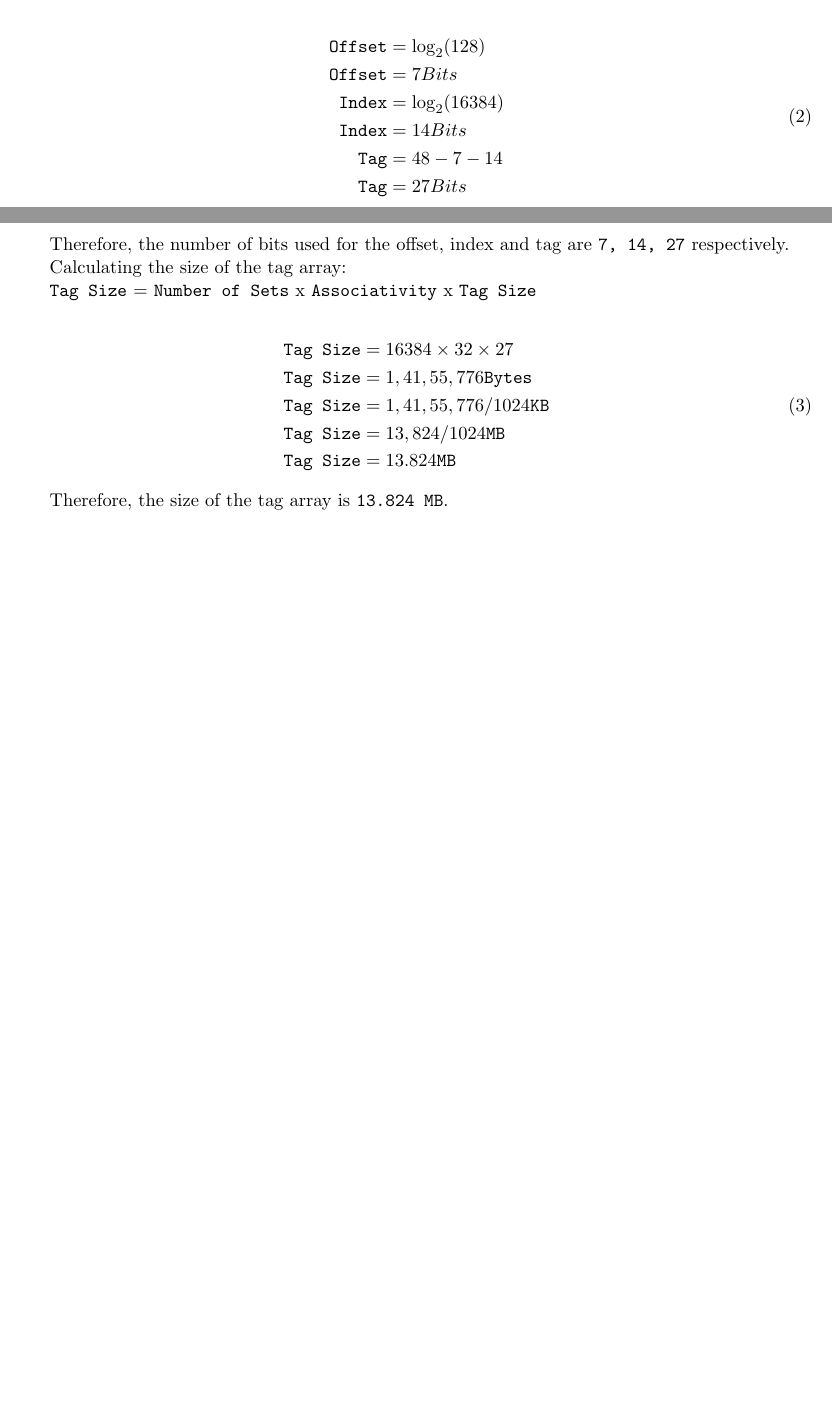
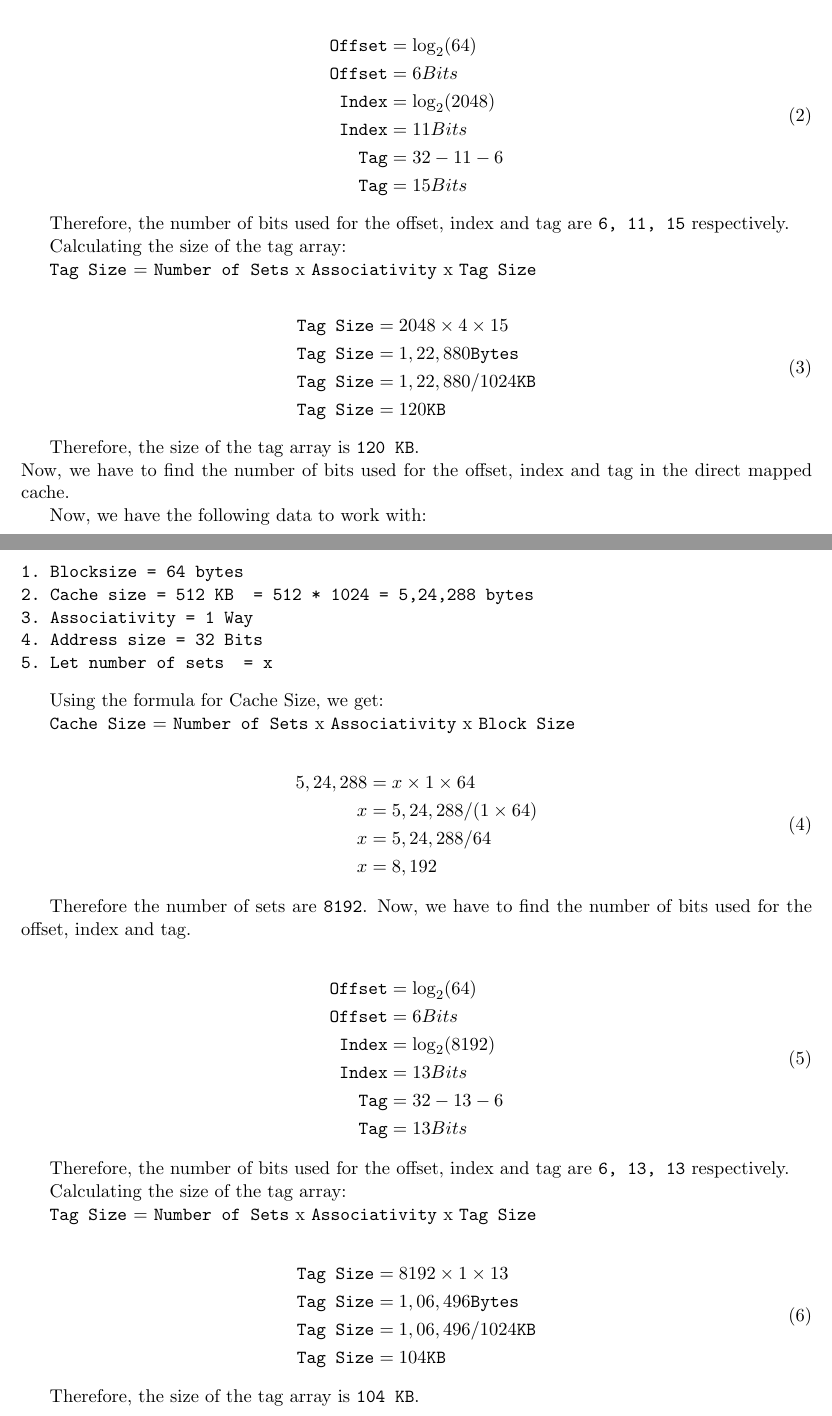
Before and after one commit to parzuko/cs1216, a LaTeX problem sheet (Assignment6/main.tex): two parts of pages 1 and 2 of 5 before the commit and two parts of pages 4 and 5 of 8 after it, joined at a grey line, cut so that both start at the same text, the shorter picture padded with empty space. Compiled offline with pdfLaTeX.

Commit message:
:sparkles: cos assignments over

```diff
--- a/Assignment6/main.tex
+++ b/Assignment6/main.tex
@@ -46,3 +130,7 @@ Collaborators: None
 
 Now, we have the following data to work with:
 \begin{verbatim}
+1. Blocksize = 64 bytes
+2. Cache size = 512 KB  = 512 * 1024 = 5,24,288 bytes
+3. Associativity = 4 Ways
+4. Address size = 32 Bits
@@ -59,3 +143,6 @@ Using the formula for Cache Size, we get:
 
 \begin{equation}
 \begin{split}
+5,24,288 &= x \times 4 \times 64 \\
+x &= 5,24,288 / (4 \times 64) \\
+x &= 5,24,288 /  256 \\
@@ -71,16 +155,16 @@ Now, we have to find the number of bits used for the offset, index and tag.
 
 \begin{equation}
 \begin{split}
-\texttt{Offset} &= \log_2(128) \\
-\texttt{Offset} &= 7 Bits\\
-\texttt{Index} &= \log_2(16384) \\
-\texttt{Index} &= 14 Bits\\
-\texttt{Tag} &= 48 - 7 - 14 \\
-\texttt{Tag} &= 27 Bits
+\texttt{Offset} &= \log_2(64) \\
+\texttt{Offset} &= 6 Bits\\
+\texttt{Index} &= \log_2(2048) \\
+\texttt{Index} &= 11 Bits\\
+\texttt{Tag} &= 32 - 11 - 6 \\
+\texttt{Tag} &= 15 Bits
 \end{split}
 \end{equation}
 
-Therefore, the number of bits used for the offset, index and tag are \texttt{7, 14, 27} respectively.
+Therefore, the number of bits used for the offset, index and tag are \texttt{6, 11, 15} respectively.
 
 Calculating the size of the tag array:
 
@@ -88,16 +172,68 @@ Calculating the size of the tag array:
 
 \begin{equation}
 \begin{split}
-\texttt{Tag Size} &= 16384 \times 32 \times 27 \\
-\texttt{Tag Size} &= 1,41,55,776  \texttt{Bytes} \\
-\texttt{Tag Size} &= 1,41,55,776 / 1024 \texttt{KB} \\
-\texttt{Tag Size} &= 13,824 / 1024 \texttt{MB} \\
-\texttt{Tag Size} &= 13.824 \texttt{MB}
+\texttt{Tag Size} &= 2048 \times 4 \times 15 \\
+\texttt{Tag Size} &= 1,22,880  \texttt{Bytes} \\
+\texttt{Tag Size} &= 1,22,880 / 1024 \texttt{KB} \\
+\texttt{Tag Size} &= 120 \texttt{KB} \\
 \end{split}
 \end{equation}
 
-Therefore, the size of the tag array is \texttt{13.824 MB}.
+Therefore, the size of the tag array is \texttt{120 KB}.
+\\ Now, we have to find the number of bits used for the offset, index and tag in the direct mapped cache.
 
+Now, we have the following data to work with:
+\begin{verbatim}
+1. Blocksize = 64 bytes
+2. Cache size = 512 KB  = 512 * 1024 = 5,24,288 bytes
+3. Associativity = 1 Way
+4. Address size = 32 Bits
+5. Let number of sets  = x
+\end{verbatim}
+
+Using the formula for Cache Size, we get:
+
+\texttt{Cache Size} = \texttt{Number of Sets} x \texttt{Associativity} x \texttt{Block Size}
+
+\begin{equation}
+\begin{split}
+5,24,288 &= x \times 1 \times 64 \\
+x &= 5,24,288 / (1 \times 64) \\
+x &= 5,24,288 /  64 \\
+x &= 8,192
+\end{split}
+\end{equation}
+
+Therefore the number of sets are \texttt{8192}.
+Now, we have to find the number of bits used for the offset, index and tag.
+
+\begin{equation}
+\begin{split}
+\texttt{Offset} &= \log_2(64) \\
+\texttt{Offset} &= 6 Bits\\
+\texttt{Index} &= \log_2(8192) \\
+\texttt{Index} &= 13 Bits\\
+\texttt{Tag} &= 32 - 13 - 6 \\
+\texttt{Tag} &= 13 Bits
+\end{split}
+\end{equation}
+
+Therefore, the number of bits used for the offset, index and tag are \texttt{6, 13, 13} respectively.
+
+Calculating the size of the tag array:
+
+\texttt{Tag Size} = \texttt{Number of Sets} x \texttt{Associativity} x \texttt{Tag Size}
+
+\begin{equation}
+\begin{split}
+\texttt{Tag Size} &= 8192 \times 1 \times 13 \\
+\texttt{Tag Size} &= 1,06,496 \texttt{Bytes} \\
+\texttt{Tag Size} &= 1,06,496 / 1024 \texttt{KB} \\
+\texttt{Tag Size} &= 104 \texttt{KB} \\
+\end{split}
+\end{equation}
+
+Therefore, the size of the tag array is \texttt{104 KB}.
 
 \newpage
 
```
Also changed, not shown: Assignment6/main.pdf, Assignment6/main.tex (95 more changed lines).
